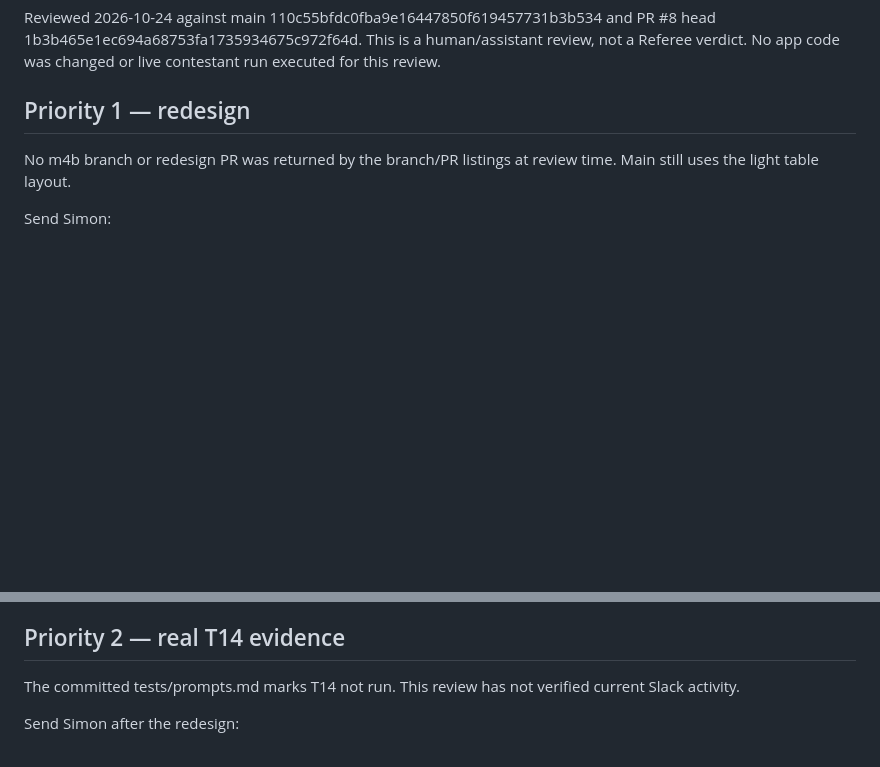
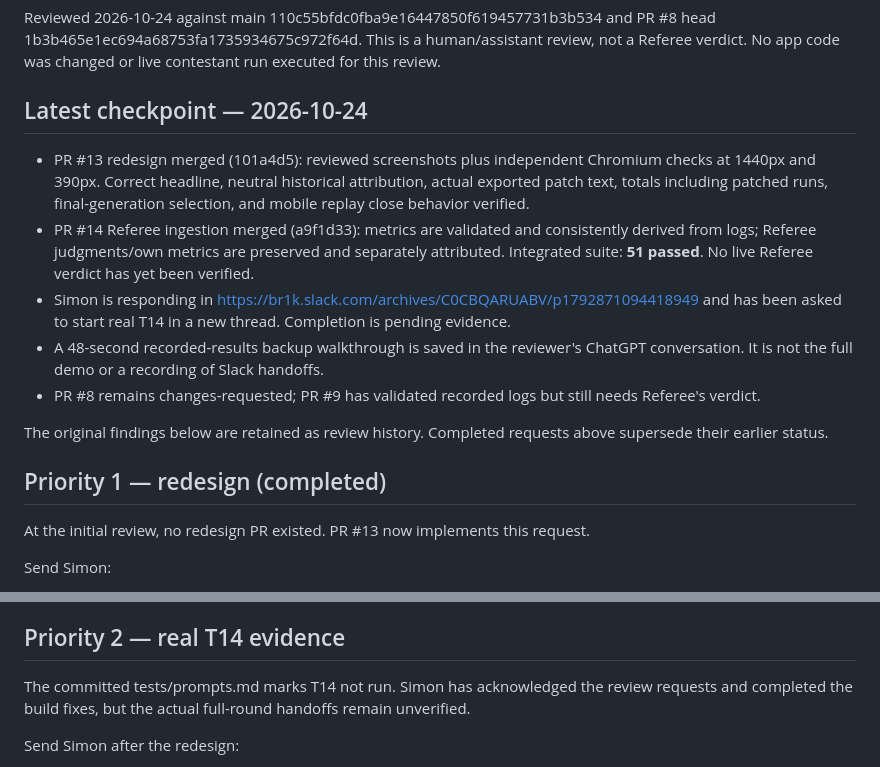
Before and after one commit to BR1K0/grokbot-project, a Markdown page: REVIEW_READINESS.md, 2 parts joined by grey strips. Rendered like a GitHub page; blank space fills up the shorter version.

Commit message:
docs: record merged redesign and Referee integration checks

```diff
--- a/REVIEW_READINESS.md
+++ b/REVIEW_READINESS.md
@@ -2,9 +2,19 @@
 
 Reviewed 2026-10-24 against main 110c55bfdc0fba9e16447850f619457731b3b534 and PR #8 head 1b3b465e1ec694a68753fa1735934675c972f64d. This is a human/assistant review, not a Referee verdict. No app code was changed or live contestant run executed for this review.
 
-## Priority 1 — redesign
+## Latest checkpoint — 2026-10-24
 
-No m4b branch or redesign PR was returned by the branch/PR listings at review time. Main still uses the light table layout.
+- PR #13 redesign merged (101a4d5): reviewed screenshots plus independent Chromium checks at 1440px and 390px. Correct headline, neutral historical attribution, actual exported patch text, totals including patched runs, final-generation selection, and mobile replay close behavior verified.
+- PR #14 Referee ingestion merged (a9f1d33): metrics are validated and consistently derived from logs; Referee judgments/own metrics are preserved and separately attributed. Integrated suite: **51 passed**. No live Referee verdict has yet been verified.
+- Simon is responding in https://br1k.slack.com/archives/C0CBQARUABV/p1792871094418949 and has been asked to start real T14 in a new thread. Completion is pending evidence.
+- A 48-second recorded-results backup walkthrough is saved in the reviewer's ChatGPT conversation. It is not the full demo or a recording of Slack handoffs.
+- PR #8 remains changes-requested; PR #9 has validated recorded logs but still needs Referee's verdict.
+
+The original findings below are retained as review history. Completed requests above supersede their earlier status.
+
+## Priority 1 — redesign (completed)
+
+At the initial review, no redesign PR existed. PR #13 now implements this request.
 
 Send Simon:
 
@@ -14,7 +24,7 @@ Review gates: works from file:// with no build step; no horizontal mobile overfl
 
 ## Priority 2 — real T14 evidence
 
-The committed tests/prompts.md marks T14 not run. This review has not verified current Slack activity.
+The committed tests/prompts.md marks T14 not run. Simon has acknowledged the review requests and completed the build fixes, but the actual full-round handoffs remain unverified.
 
 Send Simon after the redesign:
 
```
